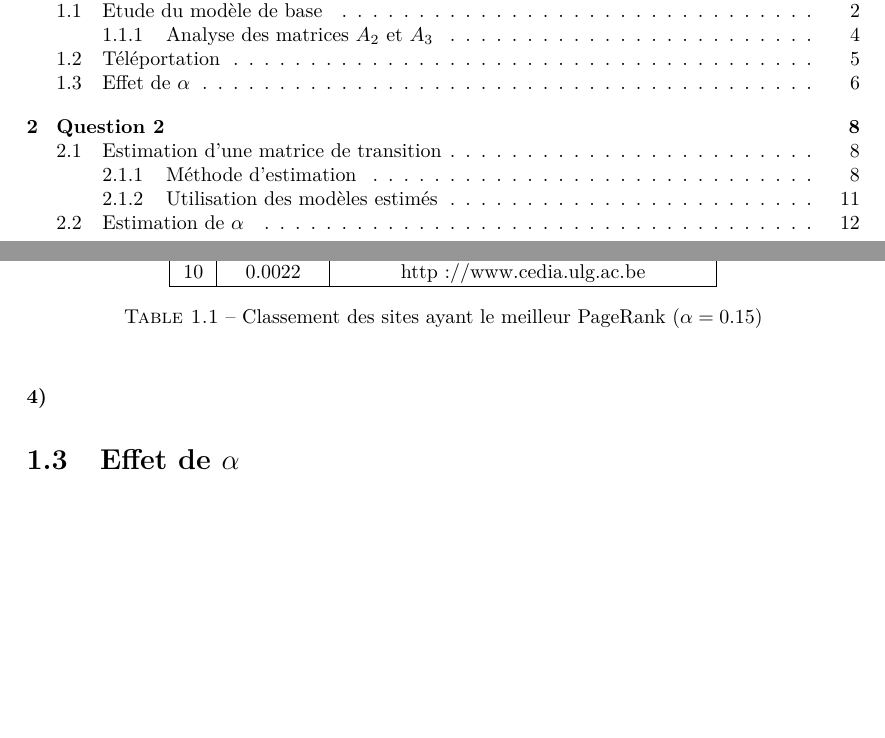
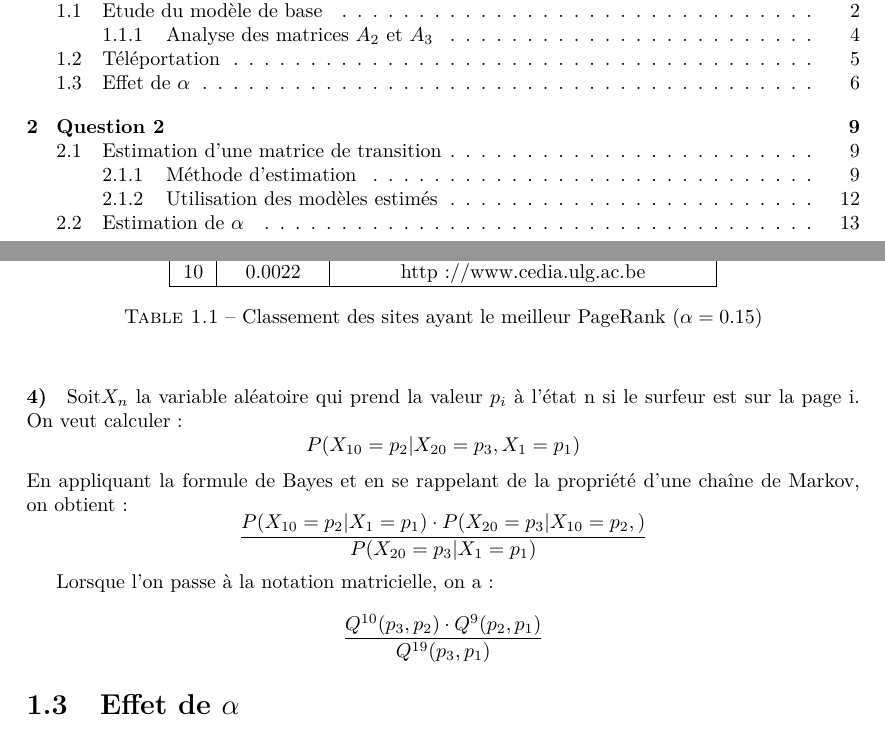
Before and after one commit to FServais/MarkovChainsProject, a LaTeX document (Rapport/Stocha-Rapport.tex): two parts of pages 2 and 7 of 14 before the commit and two parts of pages 2 and 7 of 15 after it, joined at a grey line, cut so that both start at the same text, the shorter picture padded with empty space. Compiled offline with pdfLaTeX.

Commit message:
q 1.2.4 + Q 1.3.2-3 rapport

```diff
--- a/Rapport/Stocha-Rapport.tex
+++ b/Rapport/Stocha-Rapport.tex
@@ -222,6 +222,20 @@ Le classement des sites les plus visités, obtenus à l'aide de la distribution
 	\label{tab:best_page_rank}
 \end{table}
 \paragraph{4)}
+Soit$ X_n$ la variable aléatoire qui prend la valeur $p_i$ à l'état n si le surfeur est sur la page i.
+On veut calculer : $$
+P(X_{10} = p_2 | X_{20} = p_3 , X_1 = p_1)
+$$
+En appliquant la formule de Bayes et en se rappelant de la propriété d'une chaîne de Markov, on obtient :
+$$ \dfrac{P(X_{10} = p_2 | X_1 = p_1) \cdot P(X_{20} = p_3 | X_{10} = p_2,)}{P(X_{20} = p_3 | X_1 = p_1)} $$
+
+Lorsque l'on passe à la notation matricielle, on a :
+
+$$\dfrac{Q^{10}(p_3, p_2) \cdot Q^{9}(p_2, p_1)}{Q^{19}(p_3, p_1)}
+$$
+
+
+
 \section{Effet de $\alpha$}
 \label{sec:effet_alpha}
 \paragraph{1)}
```
Also changed, not shown: Rapport/Stocha-Rapport.pdf, Rapport/Stocha-Rapport.tex (14 more changed lines), 4 other files.
